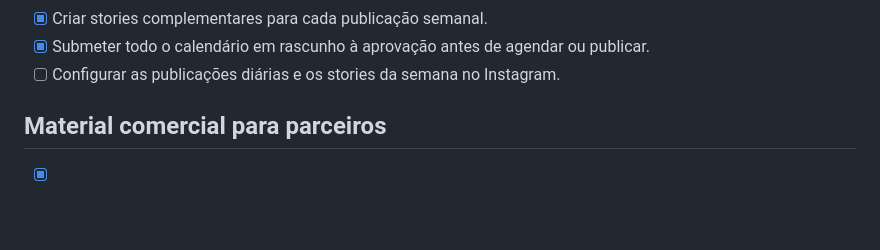
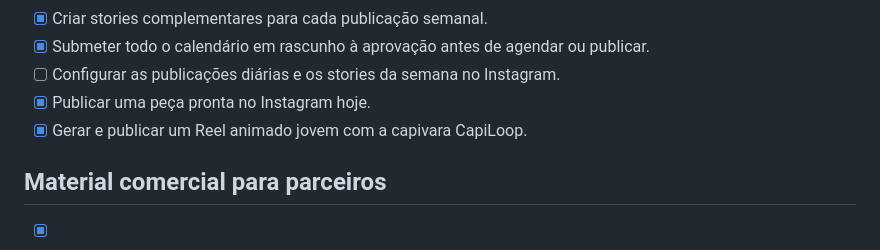
Before and after one commit to claytonwpolatiusa-cmyk/capiloop-app, a Markdown page: todo.md, the part around the change. Rendered like a GitHub page; blank space fills up the shorter version.

Commit message:
Checkpoint: Registro da publicação tipográfica “Sua vó tinha razão” e do novo Reel animado jovem da capivara CapiLoop, ambos publicados no Instagram com links documentados.

```diff
--- a/todo.md
+++ b/todo.md
@@ -153,6 +153,8 @@
 - [x] Criar stories complementares para cada publicação semanal.
 - [x] Submeter todo o calendário em rascunho à aprovação antes de agendar ou publicar.
 - [ ] Configurar as publicações diárias e os stories da semana no Instagram.
+- [x] Publicar uma peça pronta no Instagram hoje.
+- [x] Gerar e publicar um Reel animado jovem com a capivara CapiLoop.
 
 ## Material comercial para parceiros
 
```
Also changed, not shown: docs/INSTAGRAM_SERIE_VO.md (+2 -0 lines).
